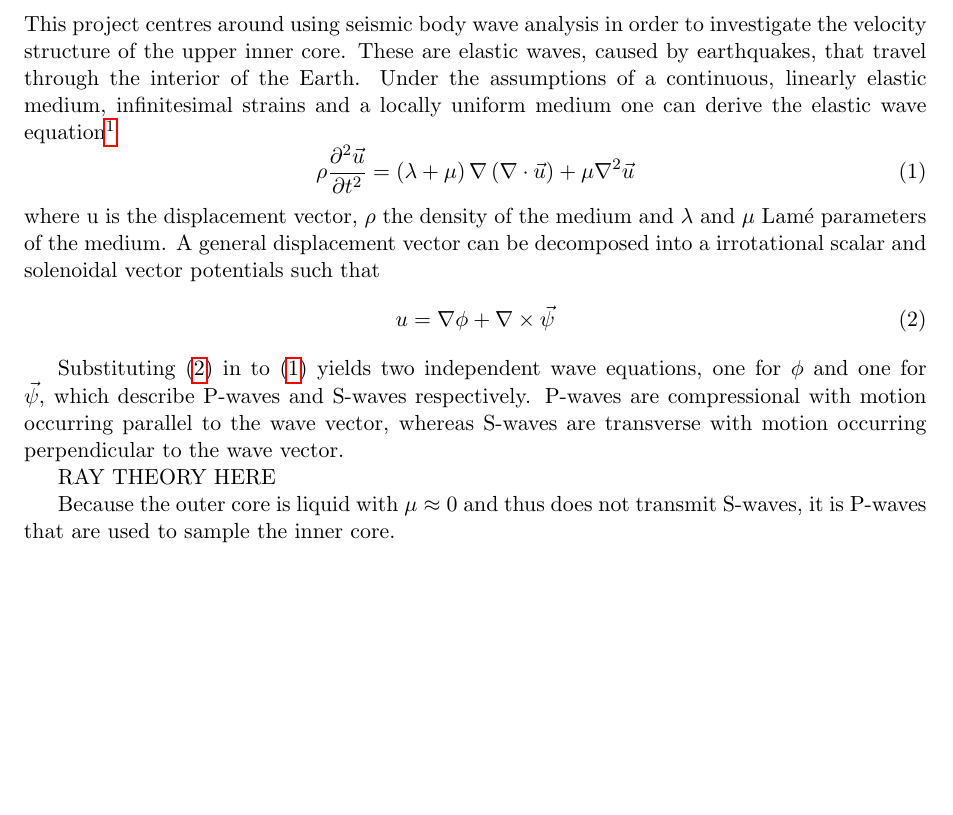
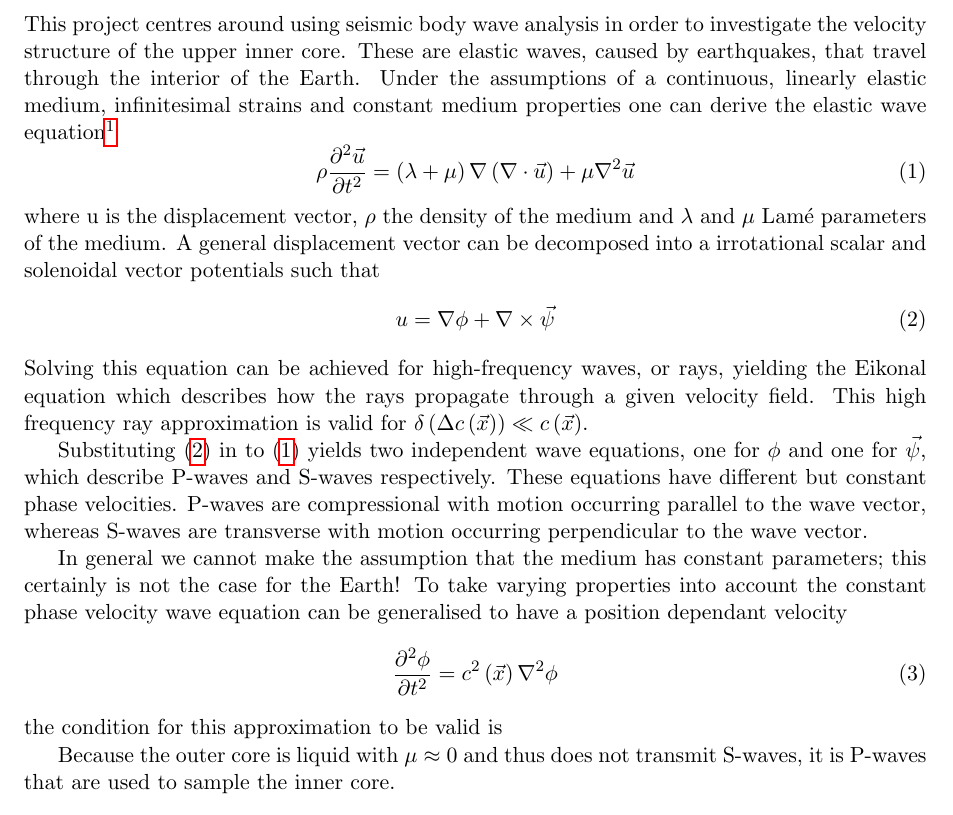
Before and after one commit to dstansby/Part-III-Project, a LaTeX paper (Write Up/Inner Core Paper.tex): part of page 2 of 2 before the commit and part of page 2 of 3 after it, cut so that both start at the same text, the shorter picture padded with empty space. Compiled offline with pdfLaTeX.

Commit message:
Added P and S wave theory

```diff
--- a/Write Up/Inner Core Paper.tex
+++ b/Write Up/Inner Core Paper.tex
@@ -22,7 +22,7 @@ Since its discovery in 1936, the Earth's inner core has been well documented by
 \section{Introduction}
 
 \section{Theoretical Background}
-This project centres around using seismic body wave analysis in order to investigate the velocity structure of the upper inner core. These are elastic waves, caused by earthquakes, that travel through the interior of the Earth. Under the assumptions of a continuous, linearly elastic medium, infinitesimal strains and a locally uniform medium one can derive the elastic wave equation\footnote{This section is essentially summarised from \cite{Shearer2009}}
+This project centres around using seismic body wave analysis in order to investigate the velocity structure of the upper inner core. These are elastic waves, caused by earthquakes, that travel through the interior of the Earth. Under the assumptions of a continuous, linearly elastic medium, infinitesimal strains and constant medium properties one can derive the elastic wave equation\footnote{This section is essentially summarised from \cite{Shearer2009}}
 \begin{equation}
 	\rho \frac{\partial^{2} \vec{u}}{\partial t^{2}} = \left ( \lambda + \mu \right ) \nabla \left ( \nabla \cdot \vec{u} \right ) + \mu \nabla^{2} \vec{u}
 	\label{eq:Wave Equation}
@@ -32,10 +32,16 @@ where u is the displacement vector, $\rho$ the density of the medium and $\lambd
 	u = \nabla \phi + \nabla \times \vec{\psi}
 	\label{eq:Displacement}
 \end{equation}
+Solving this equation can be achieved for high-frequency waves, or rays, yielding the Eikonal equation which describes how the rays propagate through a given velocity field. This high frequency ray approximation is valid for $\delta \left ( \Delta c \left ( \vec{x} \right ) \right ) \ll c \left ( \vec{x} \right )$.
 
-Substituting \eqref{eq:Displacement} in to \eqref{eq:Wave Equation} yields two independent wave equations, one for $\phi$ and one for $\vec{\psi}$, which describe P-waves and S-waves respectively. P-waves are compressional with motion occurring parallel to the wave vector, whereas S-waves are transverse with motion occurring perpendicular to the wave vector.
+Substituting \eqref{eq:Displacement} in to \eqref{eq:Wave Equation} yields two independent wave equations, one for $\phi$ and one for $\vec{\psi}$, which describe P-waves and S-waves respectively. These equations have different but constant phase velocities. P-waves are compressional with motion occurring parallel to the wave vector, whereas S-waves are transverse with motion occurring perpendicular to the wave vector.
 
-RAY THEORY HERE
+In general we cannot make the assumption that the medium has constant parameters; this certainly is not the case for the Earth! To take varying properties into account the constant phase velocity wave equation can be generalised to have a position dependant velocity
+\begin{equation}
+	\frac{\partial^{2} \phi}{\partial t^{2}} = c^{2} \left ( \vec{x} \right ) \nabla^{2} \phi
+\end{equation}
+the condition for this approximation to be valid is
+
 
 Because the outer core is liquid with $\mu \approx 0$ and thus does not transmit S-waves, it is P-waves that are used to sample the inner core.
 
```
Also changed, not shown: Write Up/Inner Core Paper.pdf, 3 other files.
